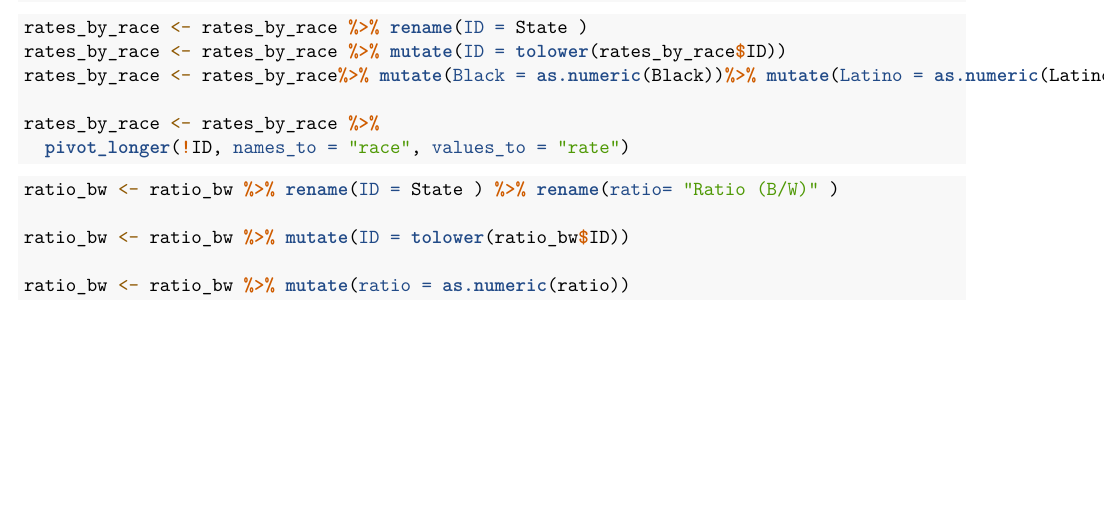
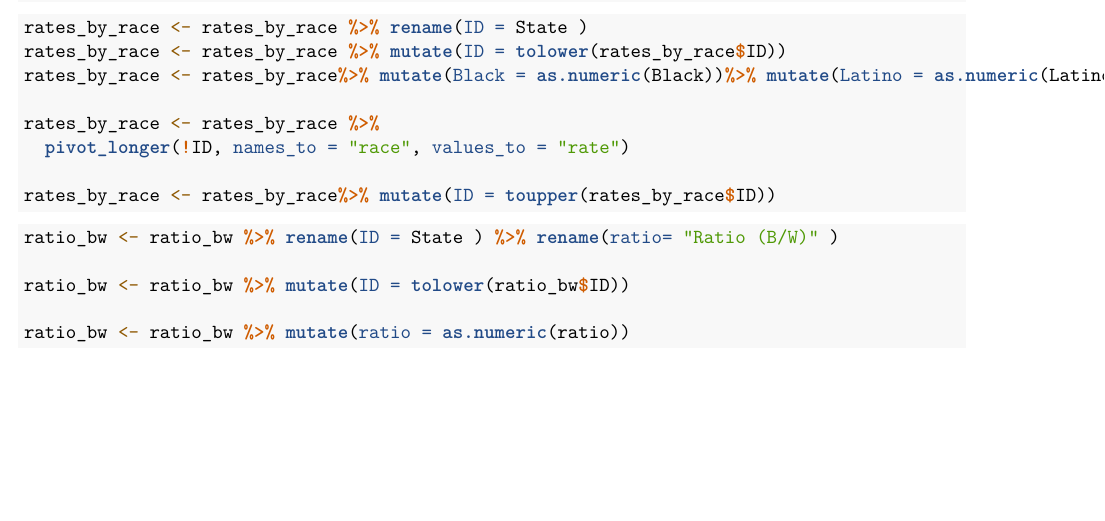
Before and after one commit to stat231-f21/blog_facts-and-stats, an R Markdown document (data-wrangling.Rmd): part of page 3 of 3, cut so that both start at the same text. Rendered offline with R 4.5, knitr and Pandoc, then LaTeX, with nearby package versions; some code elsewhere in the file could not run offline; column names are cleaned by a stand-in for the janitor package.

Commit message:
States in Histogram to Uppercase

````diff
--- a/data-wrangling.Rmd
+++ b/data-wrangling.Rmd
@@ -147,6 +147,8 @@ rates_by_race <- rates_by_race%>% mutate(Black = as.numeric(Black))%>% mutate(La
 rates_by_race <- rates_by_race %>%
   pivot_longer(!ID, names_to = "race", values_to = "rate")
 
+rates_by_race <- rates_by_race%>% mutate(ID = toupper(rates_by_race$ID))
+
 ```
 
 ```{r, eval = TRUE}
````
